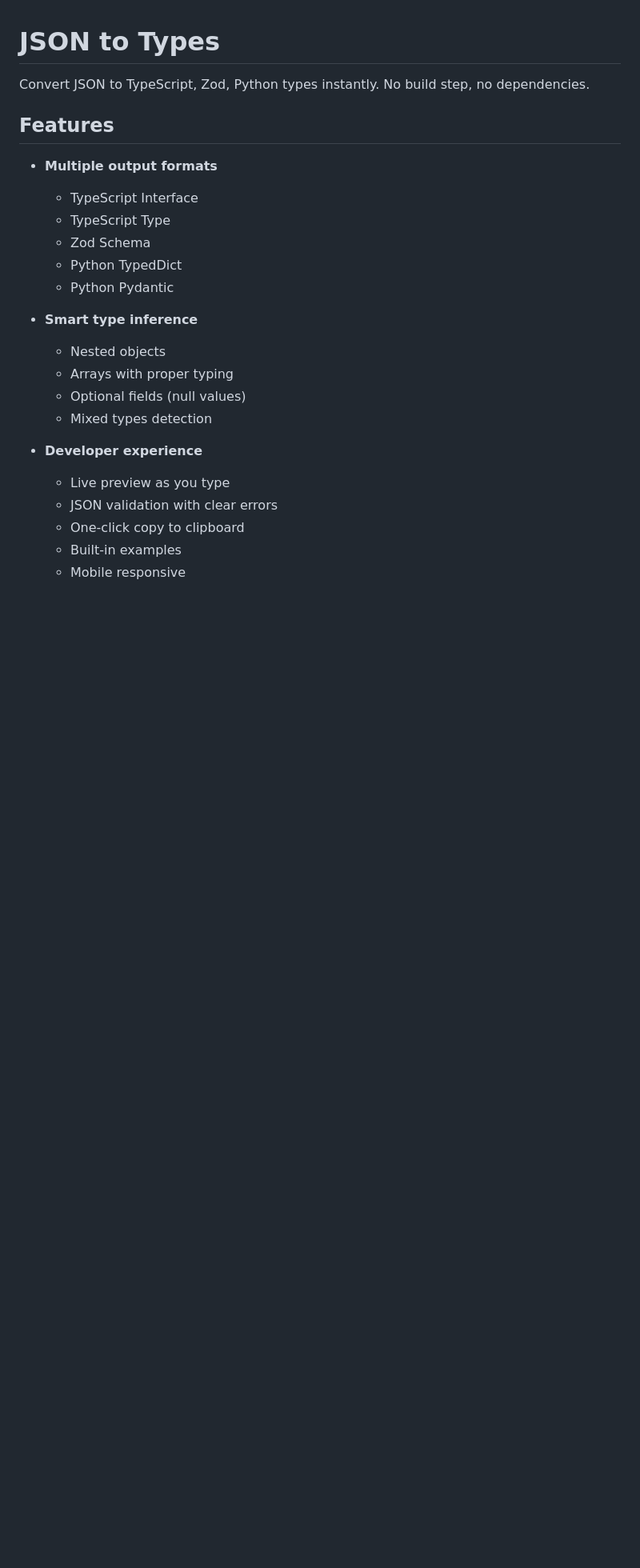
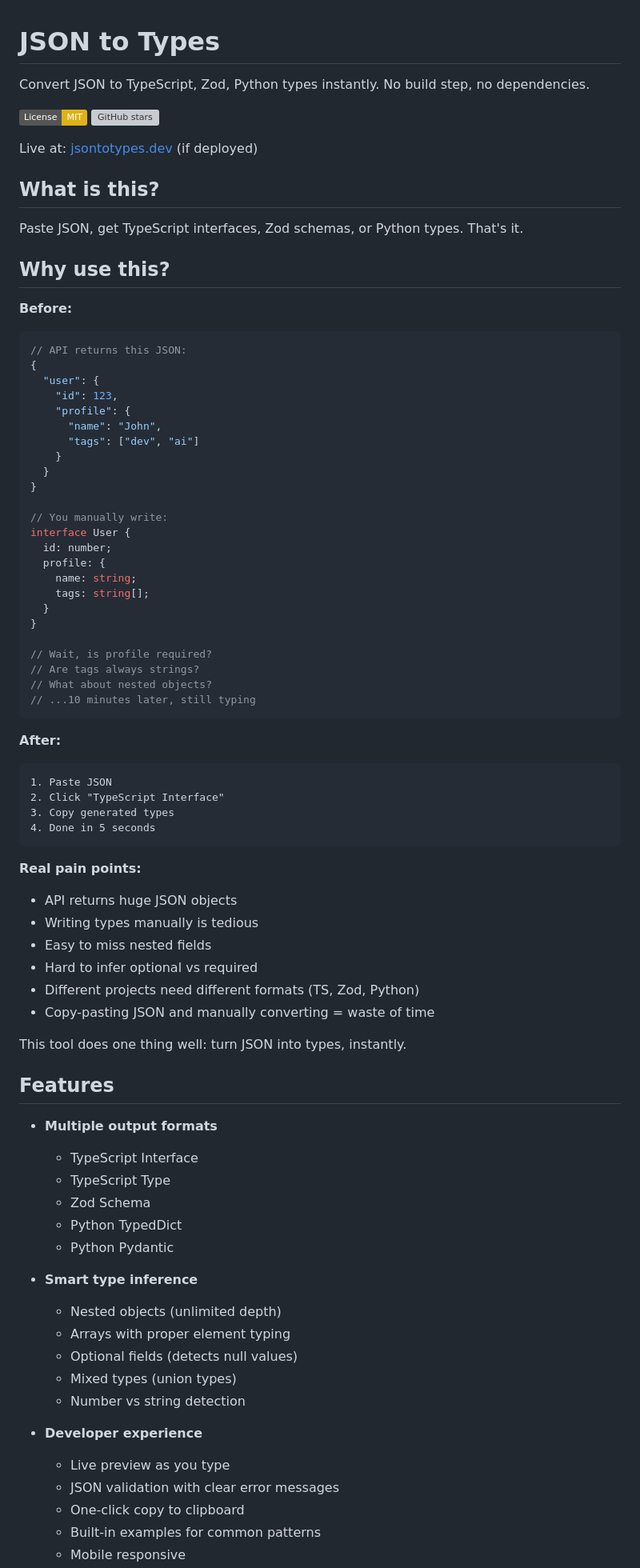
Before and after one commit to muin-company/json-to-types, a Markdown page: README.md, the part around one of its changes. Shown at 80% size. Rendered like a GitHub page; badges without logos; blank space fills up the shorter version; grey boxes are pictures that could not be loaded.

Commit message:
Improve README: add badges, pain points, before/after examples, better structure

````diff
--- a/README.md
+++ b/README.md
@@ -1,6 +1,63 @@
 # JSON to Types
 
 Convert JSON to TypeScript, Zod, Python types instantly. No build step, no dependencies.
+
+[![License: MIT](https://img.shields.io/badge/License-MIT-yellow.svg)](https://opensource.org/licenses/MIT)
+[![GitHub stars](https://img.shields.io/github/stars/muinmomin/json-to-types.svg?style=social)](https://github.com/muinmomin/json-to-types)
+
+Live at: [jsontotypes.dev](#) (if deployed)
+
+## What is this?
+
+Paste JSON, get TypeScript interfaces, Zod schemas, or Python types. That's it.
+
+## Why use this?
+
+**Before:**
+```typescript
+// API returns this JSON:
+{
+  "user": {
+    "id": 123,
+    "profile": {
+      "name": "John",
+      "tags": ["dev", "ai"]
+    }
+  }
+}
+
+// You manually write:
+interface User {
+  id: number;
+  profile: {
+    name: string;
+    tags: string[];
+  }
+}
+
+// Wait, is profile required?
+// Are tags always strings?
+// What about nested objects?
+// ...10 minutes later, still typing
+```
+
+**After:**
+```
+1. Paste JSON
+2. Click "TypeScript Interface"
+3. Copy generated types
+4. Done in 5 seconds
+```
+
+**Real pain points:**
+- API returns huge JSON objects
+- Writing types manually is tedious
+- Easy to miss nested fields
+- Hard to infer optional vs required
+- Different projects need different formats (TS, Zod, Python)
+- Copy-pasting JSON and manually converting = waste of time
+
+This tool does one thing well: turn JSON into types, instantly.
 
 ## Features
 
@@ -12,14 +69,15 @@ Convert JSON to TypeScript, Zod, Python types instantly. No build step, no depen
   - Python Pydantic
 
 - **Smart type inference**
-  - Nested objects
-  - Arrays with proper typing
-  - Optional fields (null values)
-  - Mixed types detection
+  - Nested objects (unlimited depth)
+  - Arrays with proper element typing
+  - Optional fields (detects null values)
+  - Mixed types (union types)
+  - Number vs string detection
 
 - **Developer experience**
   - Live preview as you type
-  - JSON validation with clear errors
+  - JSON validation with clear error messages
   - One-click copy to clipboard
-  - Built-in examples
+  - Built-in examples for common patterns
   - Mobile responsive
````
Also changed, not shown: other parts of README.md (+98 -27 lines).
